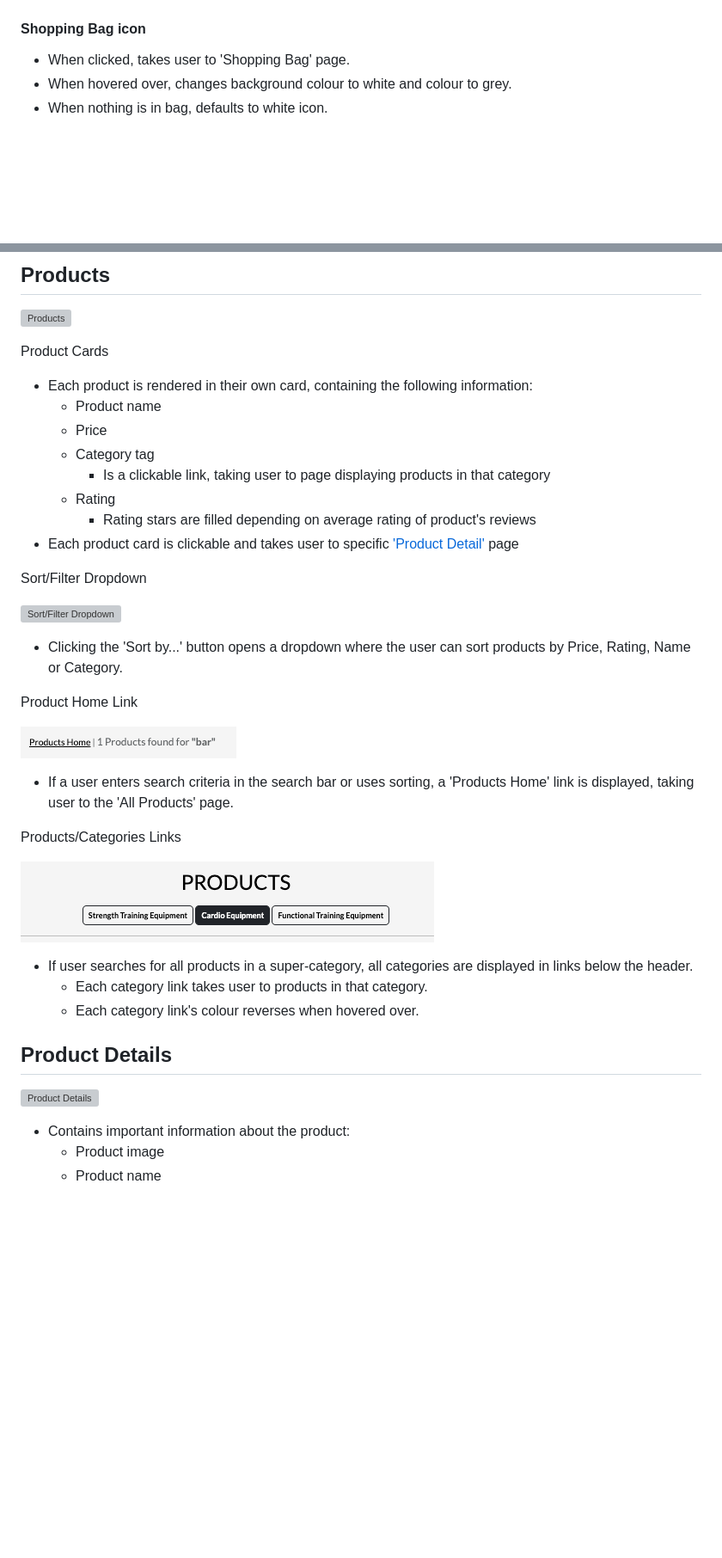
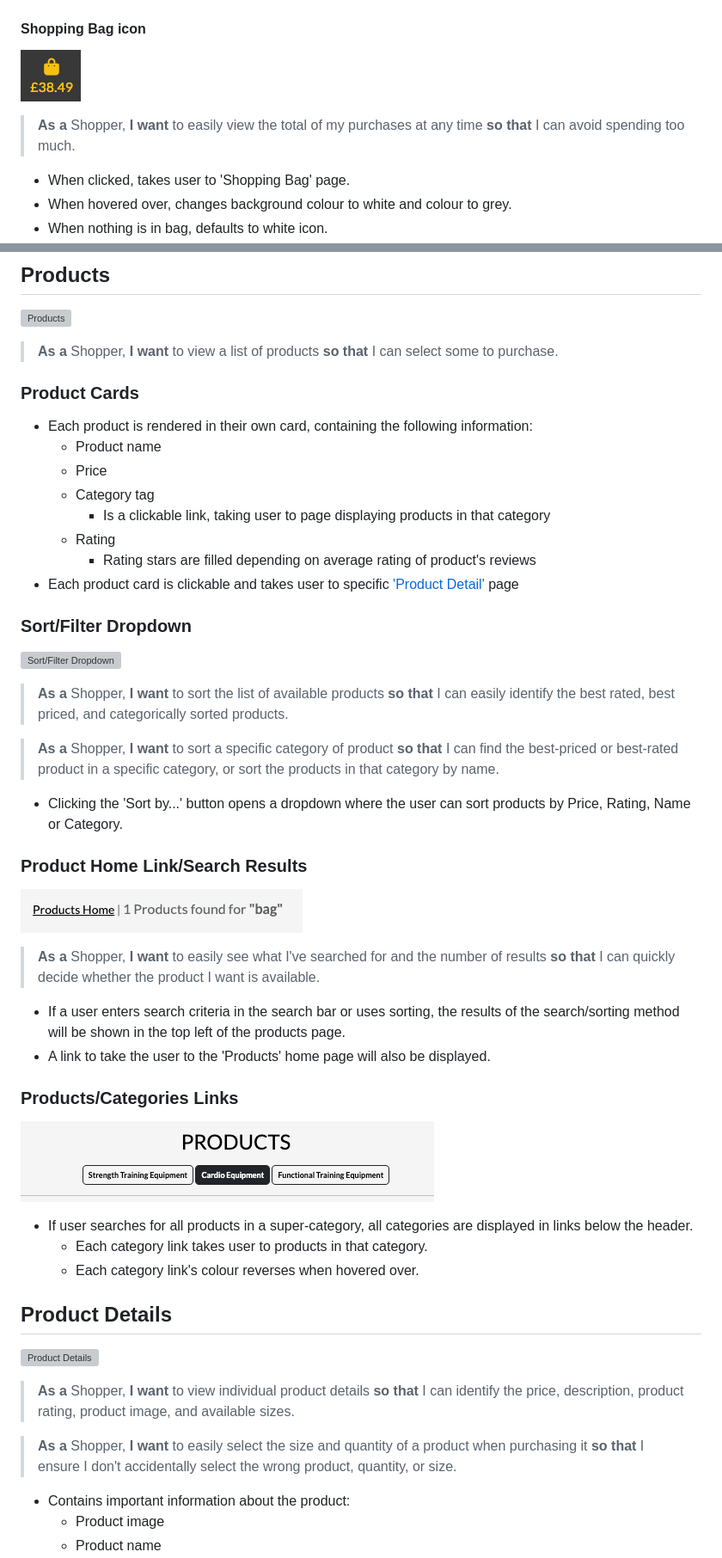
Before and after one commit to DanHodgson12/gym-stop, a Markdown page: README.md, 2 parts joined by grey strips. Shown: that part at 86% size. Drawn GitHub-style; pictures changed too: assets/products-home.png (deleted), assets/results-features.png (added); blank space fills up the shorter version; grey boxes are pictures that could not be loaded.

Commit message:
feat: linked user stories to features

```diff
--- a/README.md
+++ b/README.md
@@ -167,6 +171,11 @@ Logged In & Superuser | Logged In & Not Superuser | Logged Out
 ![Logged In & Superuser](assets/my-account-logged-in-super.png) | ![Logged In & Not Superuser](assets/my-account-logged-in.png) | ![Logged Out](assets/my-account-logged-out.png)
 
 #### Shopping Bag icon
+
+![Shopping Bag Icon](assets/shopping-bag-active.png)
+
+> **As a** Shopper, **I want** to easily view the total of my purchases at any time **so that** I can avoid spending too much.
+
 - When clicked, takes user to 'Shopping Bag' page.
 - When hovered over, changes background colour to white and colour to grey.
 - When nothing is in bag, defaults to white icon.
@@ -268,7 +277,10 @@ Subscribe button
 
 ![Products](assets/products-features.png)
 
-Product Cards
+> **As a** Shopper, **I want** to view a list of products **so that** I can select some to purchase.
+
+### Product Cards
+
 - Each product is rendered in their own card, containing the following information:
   - Product name
   - Price
@@ -278,19 +290,26 @@ Product Cards
     - Rating stars are filled depending on average rating of product's reviews
 - Each product card is clickable and takes user to specific ['Product Detail'](#product-detail) page
 
-Sort/Filter Dropdown
+### Sort/Filter Dropdown
 
 ![Sort/Filter Dropdown](assets/products-sort.png)
 
+> **As a** Shopper, **I want** to sort the list of available products **so that** I can easily identify the best rated, best priced, and categorically sorted products.
+
+> **As a** Shopper, **I want** to sort a specific category of product **so that** I can find the best-priced or best-rated product in a specific category, or sort the products in that category by name.
+
 - Clicking the 'Sort by...' button opens a dropdown where the user can sort products by Price, Rating, Name or Category.
 
-Product Home Link
+### Product Home Link/Search Results
 
-![Products Home Link](assets/products-home.png)
+![Products Home Link/Search Results](assets/results-features.png)
 
-- If a user enters search criteria in the search bar or uses sorting, a 'Products Home' link is displayed, taking user to the 'All Products' page.
+> **As a** Shopper, **I want** to easily see what I've searched for and the number of results **so that** I can quickly decide whether the product I want is available.
 
-Products/Categories Links
+- If a user enters search criteria in the search bar or uses sorting, the results of the search/sorting method will be shown in the top left of the products page.
+- A link to take the user to the 'Products' home page will also be displayed.
+
+### Products/Categories Links
 
 ![Products/Categories Links](assets/products-super-category.png)
 
@@ -301,6 +320,10 @@ Products/Categories Links
 ## Product Details
 
 ![Product Details](assets/product-details-features.png)
+
+> **As a** Shopper, **I want** to view individual product details **so that** I can identify the price, description, product rating, product image, and available sizes.
+
+> **As a** Shopper, **I want** to easily select the size and quantity of a product when purchasing it **so that** I ensure I don't accidentally select the wrong product, quantity, or size.
 
 - Contains important information about the product:
   - Product image
```
Also changed, not shown: other parts of README.md (+70 -6 lines), assets/delete-product-features.png (added), assets/delete-review-modal-feature.png (added).
